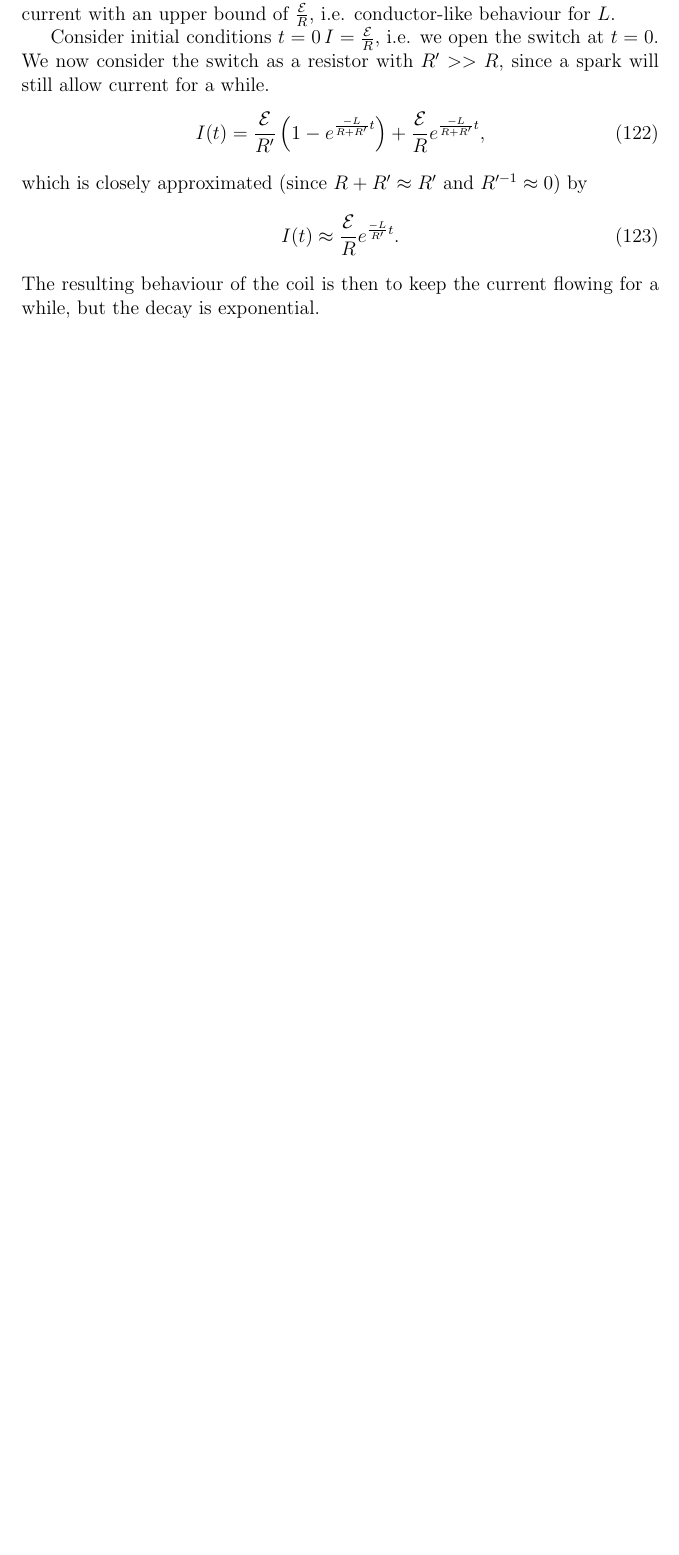
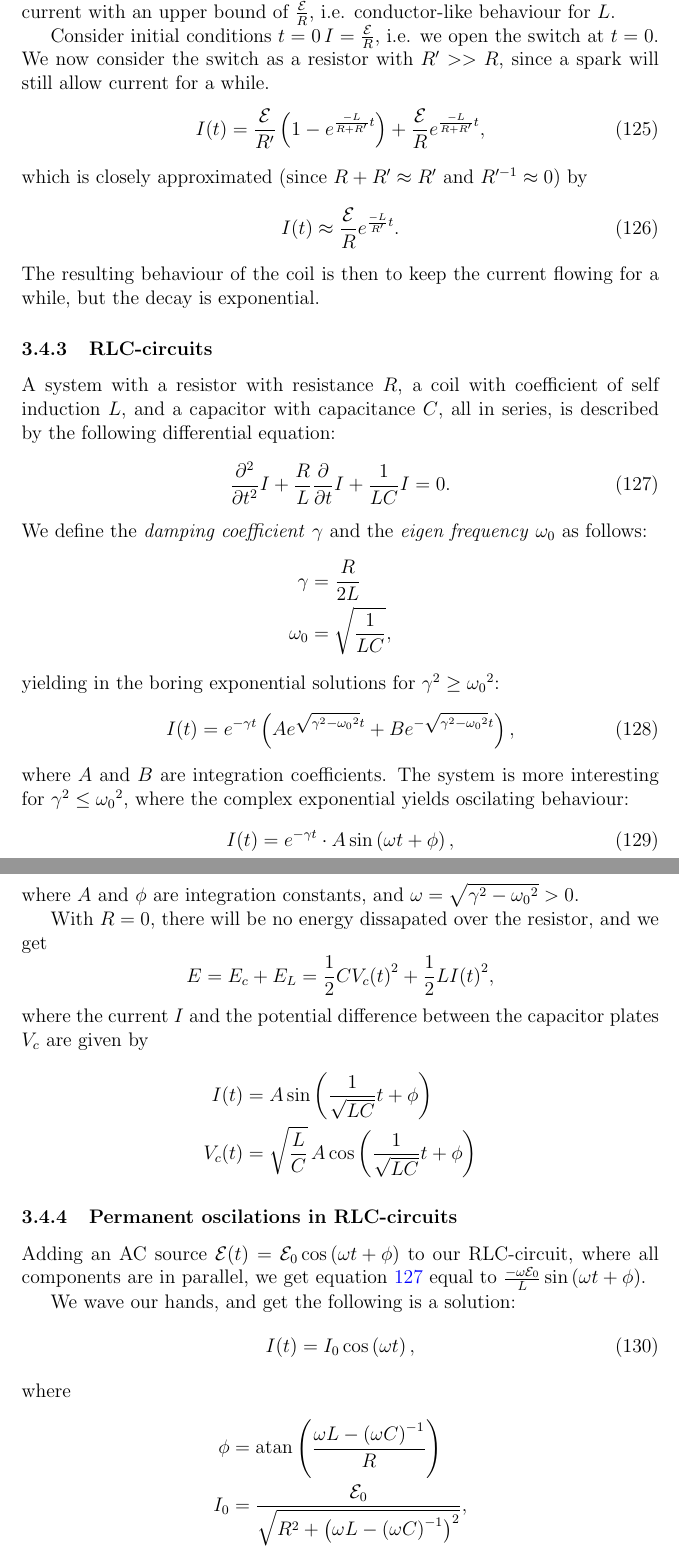
Before and after one commit to viljarjf/nano, a LaTeX document (TFE4120 elmag/Chellmag/main.tex): part of page 24 of 24 before the commit and two parts of pages 25 and 26 of 27 after it, the two joined at a grey line, cut so that both start at the same text, the shorter picture padded with empty space. Compiled offline with pdfLaTeX.

Commit message:
RLC and displacement current

```diff
--- a/TFE4120 elmag/Chellmag/main.tex
+++ b/TFE4120 elmag/Chellmag/main.tex
@@ -950,3 +973,49 @@ The lectures and my notes are both in english, and as such this document will al
             \end{equation}
             The resulting behaviour of the coil is then to keep the current flowing for a while, but the decay is exponential.
 
+        \subsubsection{RLC-circuits}
+            A system with a resistor with resistance $R$, a coil with coefficient of self induction $L$, and a capacitor with capacitance $C$,
+            all in series, is described by the following differential equation:
+            \begin{equation} \label{Current in RLC}
+                \frac{\partial^2}{\partial t^2}I + \frac{R}{L}\frac{\partial}{\partial t}I + \frac{1}{LC}I = 0.
+            \end{equation}
+            We define the \textit{damping coefficient} $\gamma$ and the \textit{eigen frequency} $\omega_0$ as follows:
+            \begin{align*}
+                \gamma &= \frac{R}{2L}\\
+                \omega_0 &= \sqrt{\frac{1}{LC}},
+            \end{align*}
+            yielding in the boring exponential solutions for $\gamma^2 \geq {\omega_0}^2$:
+            \begin{equation}
+                I(t) = e^{-\gamma t}\left(Ae^{\sqrt{\gamma^2 - {\omega_0}^2}t}+Be^{-\sqrt{\gamma^2 - {\omega_0}^2}t}\right),
+            \end{equation}
+            where $A$ and $B$ are integration coefficients. The system is more interesting for $\gamma^2 \leq {\omega_0}^2$,
+            where the complex exponential yields oscilating behaviour:
+            \begin{equation}
+                I(t) = e^{-\gamma t}\cdot A\sin\left(\omega t + \phi\right),
+            \end{equation}
+            where $A$ and $\phi$ are integration constants, and $\omega = \sqrt{\gamma^2 - {\omega_0}^2} > 0$.
+
+            With $R=0$, there will be no energy dissapated over the resistor, and we get
+            \begin{equation*}
+                E = E_c + E_L = \frac{1}{2}C{V_c(t)}^2 + \frac{1}{2}L{I(t)}^2,
+            \end{equation*}
+            where the current $I$ and the potential difference between the capacitor plates $V_c$ are given by
+            \begin{align*}
+                I(t) &= A\sin\left(\frac{1}{\sqrt{LC}}t + \phi\right) \\
+                V_c (t) &= \sqrt{\frac{L}{C}} \, A\cos\left(\frac{1}{\sqrt{LC}}t + \phi\right)
+            \end{align*}
+
+        \subsubsection{Permanent oscilations in RLC-circuits}
+
+            Adding an AC source $\emf(t) = \emf_0\cos\left(\omega t + \phi\right)$ to our RLC-circuit, where all components are in parallel,
+            we get equation \ref{Current in RLC} equal to $\frac{-\omega\emf_0}{L}\sin\left(\omega t + \phi\right)$.
+
+            We wave our hands, and get the following is a solution:
+            \begin{equation}
+                I(t) = I_0 \cos\left(\omega t\right),
+            \end{equation}
+            where
+            \begin{align*}
+                \phi &= \text{atan} \left(\frac{\omega L - \left(\omega C\right)^{-1}}{R}\right)\\
+                I_0 &= \frac{\emf_0}{\sqrt{R^2 + \left(\omega L - \left(\omega C\right)^{-1}\right)^2}},
+            \end{align*}
```
Also changed, not shown: TFE4120 elmag/Chellmag/main.tex (51 more changed lines).
